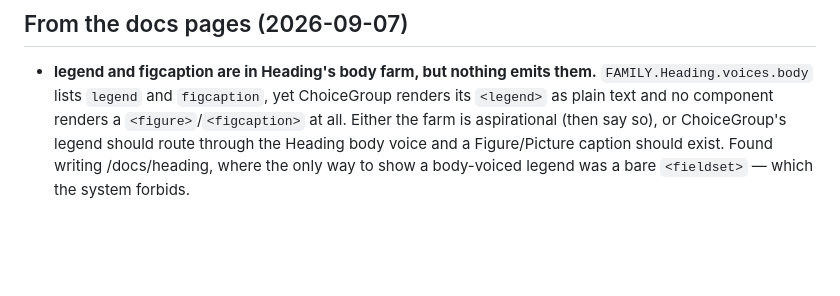
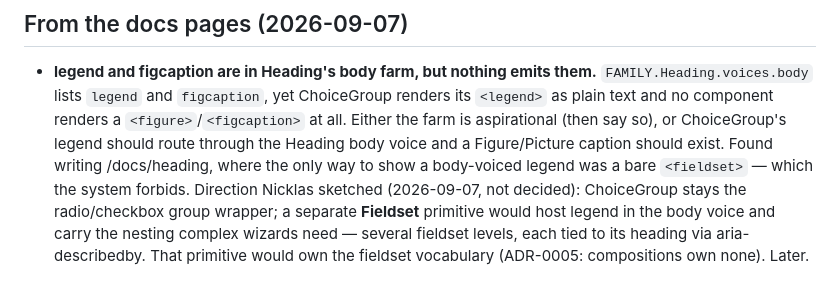
Before and after one commit to nicklas-bryntesson/Tsugite, a Markdown page: tasks/parking-lot.md, the part around the change. Drawn GitHub-style; blank space fills up the shorter version.

Commit message:
Parking lot: a Fieldset primitive as the sketched home for body-voiced legends and nested wizard groups
Co-Authored-By: Claude Fable 5.1 <noreply@anthropic.com>

```diff
--- a/tasks/parking-lot.md
+++ b/tasks/parking-lot.md
@@ -83,4 +83,9 @@ and did not decide. Each is a separate call.
   so), or ChoiceGroup's legend should route through the Heading body voice and
   a Figure/Picture caption should exist. Found writing /docs/heading, where the
   only way to show a body-voiced legend was a bare `<fieldset>` — which the
-  system forbids.
+  system forbids. Direction Nicklas sketched (2026-09-07, not decided):
+  ChoiceGroup stays the radio/checkbox group wrapper; a separate **Fieldset**
+  primitive would host legend in the body voice and carry the nesting complex
+  wizards need — several fieldset levels, each tied to its heading via
+  aria-describedby. That primitive would own the fieldset vocabulary (ADR-0005:
+  compositions own none). Later.
```
